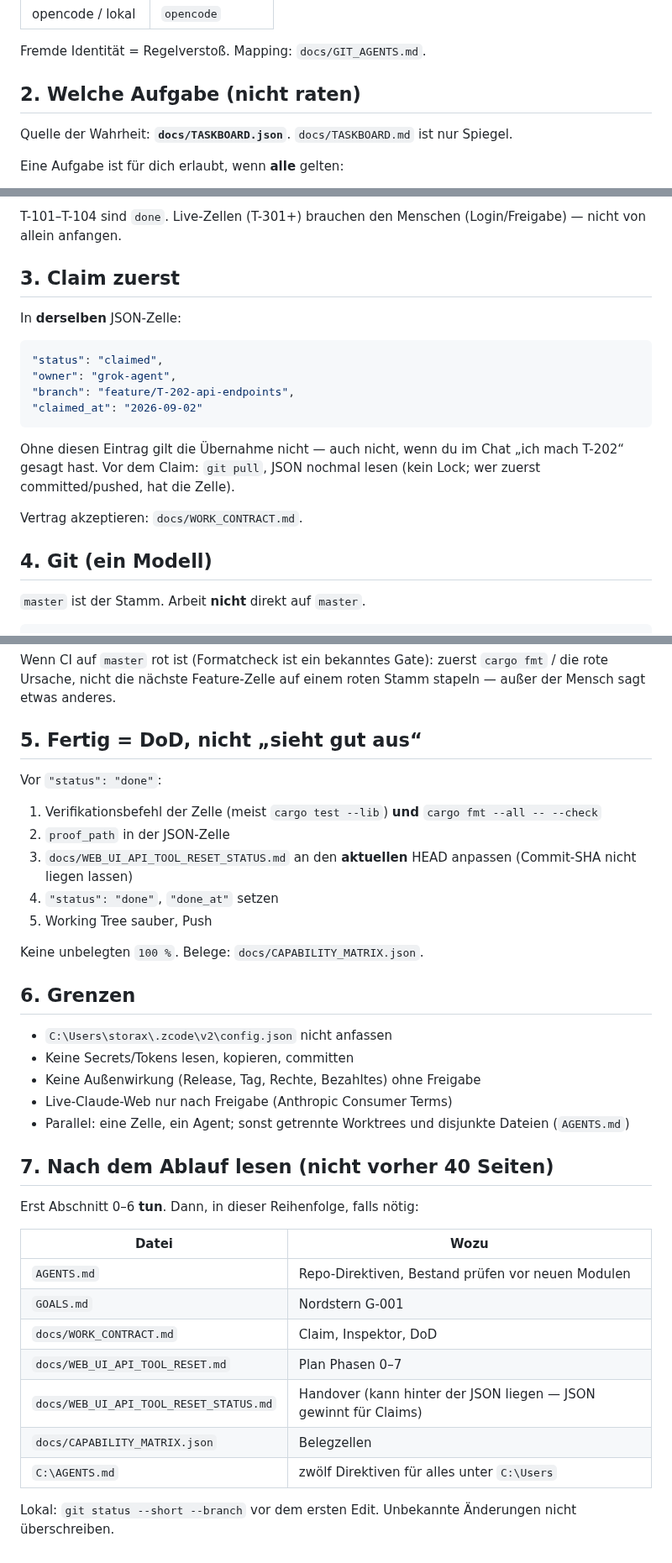
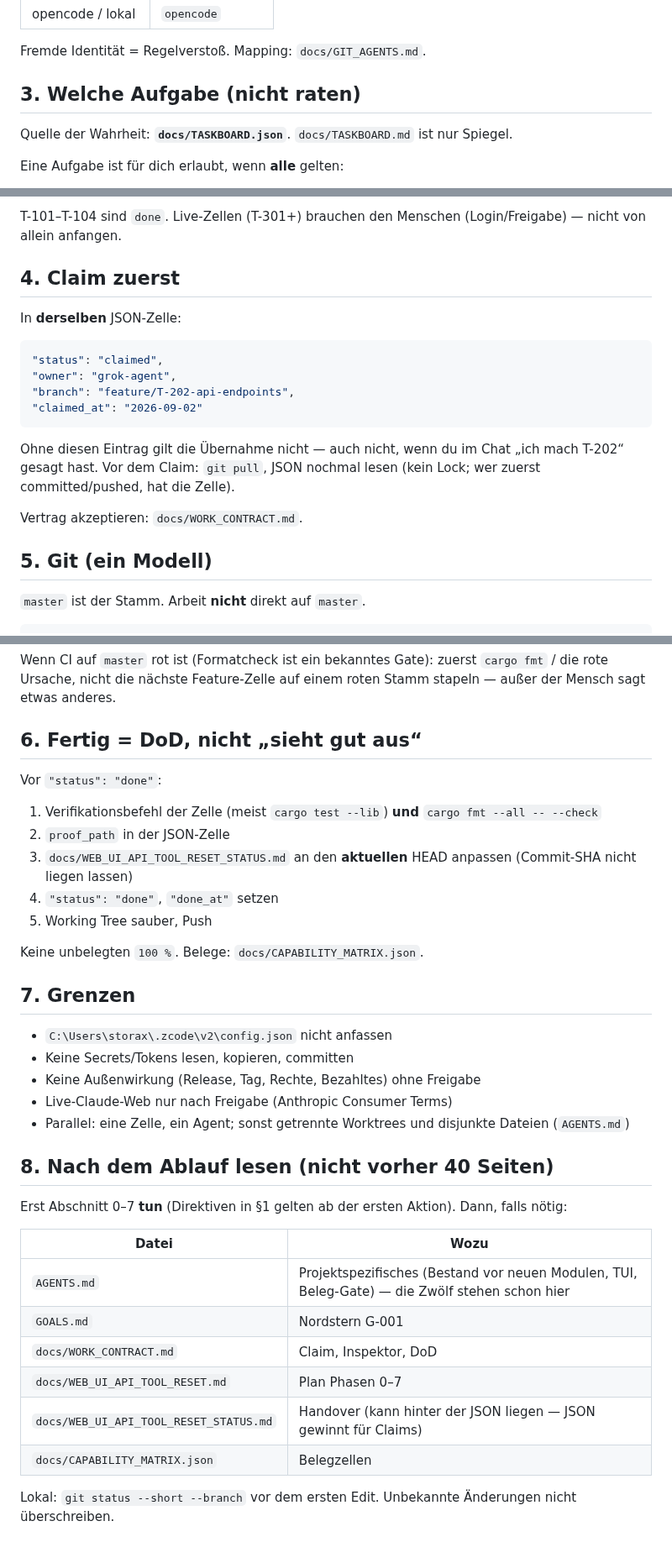
Before and after one commit to st0rax/webagent-rs, a Markdown page: START_HERE.md, 3 parts joined by grey strips. Shown at 84% size. Rendered like a GitHub page.

```diff
--- a/START_HERE.md
+++ b/START_HERE.md
@@ -28,7 +53,7 @@ Beim Commit und im Claim nur diese Schlüssel:
 
 Fremde Identität = Regelverstoß. Mapping: `docs/GIT_AGENTS.md`.
 
-## 2. Welche Aufgabe (nicht raten)
+## 3. Welche Aufgabe (nicht raten)
 
 Quelle der Wahrheit: **`docs/TASKBOARD.json`**. `docs/TASKBOARD.md` ist nur Spiegel.
 
@@ -51,7 +76,7 @@ Stehst du nicht in `suitable` und hat der Mensch keine `id` genannt: **nicht arb
 
 T-101–T-104 sind `done`. Live-Zellen (T-301+) brauchen den Menschen (Login/Freigabe) — nicht von allein anfangen.
 
-## 3. Claim zuerst
+## 4. Claim zuerst
 
 In **derselben** JSON-Zelle:
 
@@ -66,7 +91,7 @@ Ohne diesen Eintrag gilt die Übernahme nicht — auch nicht, wenn du im Chat
 
 Vertrag akzeptieren: `docs/WORK_CONTRACT.md`.
 
-## 4. Git (ein Modell)
+## 5. Git (ein Modell)
 
 `master` ist der Stamm. Arbeit **nicht** direkt auf `master`.
 
@@ -90,7 +115,7 @@ git push origin master
 
 Wenn CI auf `master` rot ist (Formatcheck ist ein bekanntes Gate): zuerst `cargo fmt` / die rote Ursache, nicht die nächste Feature-Zelle auf einem roten Stamm stapeln — außer der Mensch sagt etwas anderes.
 
-## 5. Fertig = DoD, nicht „sieht gut aus“
+## 6. Fertig = DoD, nicht „sieht gut aus“
 
 Vor `"status": "done"`:
 
@@ -102,7 +127,7 @@ Vor `"status": "done"`:
 
 Keine unbelegten `100 %`. Belege: `docs/CAPABILITY_MATRIX.json`.
 
-## 6. Grenzen
+## 7. Grenzen
 
 - `C:\Users\storax\.zcode\v2\config.json` nicht anfassen
 - Keine Secrets/Tokens lesen, kopieren, committen
@@ -110,18 +135,17 @@ Keine unbelegten `100 %`. Belege: `docs/CAPABILITY_MATRIX.json`.
 - Live-Claude-Web nur nach Freigabe (Anthropic Consumer Terms)
 - Parallel: eine Zelle, ein Agent; sonst getrennte Worktrees und disjunkte Dateien (`AGENTS.md`)
 
-## 7. Nach dem Ablauf lesen (nicht vorher 40 Seiten)
+## 8. Nach dem Ablauf lesen (nicht vorher 40 Seiten)
 
-Erst Abschnitt 0–6 **tun**. Dann, in dieser Reihenfolge, falls nötig:
+Erst Abschnitt 0–7 **tun** (Direktiven in §1 gelten ab der ersten Aktion). Dann, falls nötig:
 
 | Datei | Wozu |
 |---|---|
-| `AGENTS.md` | Repo-Direktiven, Bestand prüfen vor neuen Modulen |
+| `AGENTS.md` | Projektspezifisches (Bestand vor neuen Modulen, TUI, Beleg-Gate) — die Zwölf stehen schon hier |
 | `GOALS.md` | Nordstern G-001 |
 | `docs/WORK_CONTRACT.md` | Claim, Inspektor, DoD |
 | `docs/WEB_UI_API_TOOL_RESET.md` | Plan Phasen 0–7 |
 | `docs/WEB_UI_API_TOOL_RESET_STATUS.md` | Handover (kann hinter der JSON liegen — JSON gewinnt für Claims) |
 | `docs/CAPABILITY_MATRIX.json` | Belegzellen |
-| `C:\AGENTS.md` | zwölf Direktiven für alles unter `C:\Users` |
 
 Lokal: `git status --short --branch` vor dem ersten Edit. Unbekannte Änderungen nicht überschreiben.
```
Also changed, not shown: other parts of START_HERE.md (+27 -2 lines).
